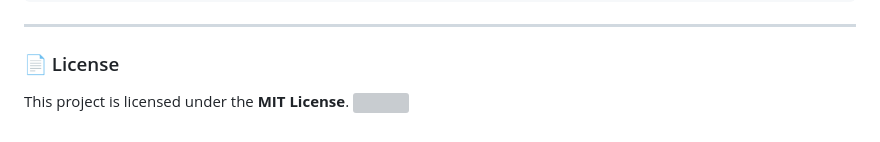
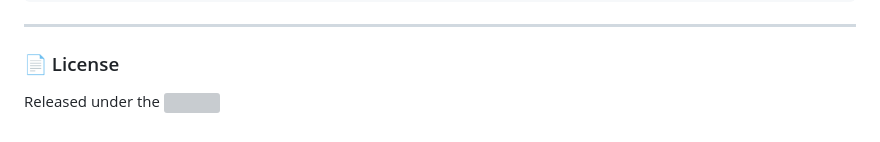
Before and after one commit to neo999in/Saathi, a Markdown page: README.md, the part around the change. GitHub-like rendering; grey boxes are pictures that could not be loaded.

Commit message:
Update license section wording in README.md

```diff
--- a/README.md
+++ b/README.md
@@ -73,4 +73,4 @@ lib/
 ---
 ### 📄 License
 
-This project is licensed under the **MIT License**. <a href="./LICENSE"><img src="https://img.shields.io/github/license/neo999in/Saathi" height="20" align="center"></a>
+Released under the <a href="./LICENSE"><img src="https://img.shields.io/github/license/neo999in/Saathi" height="20" align="center"></a>
```
